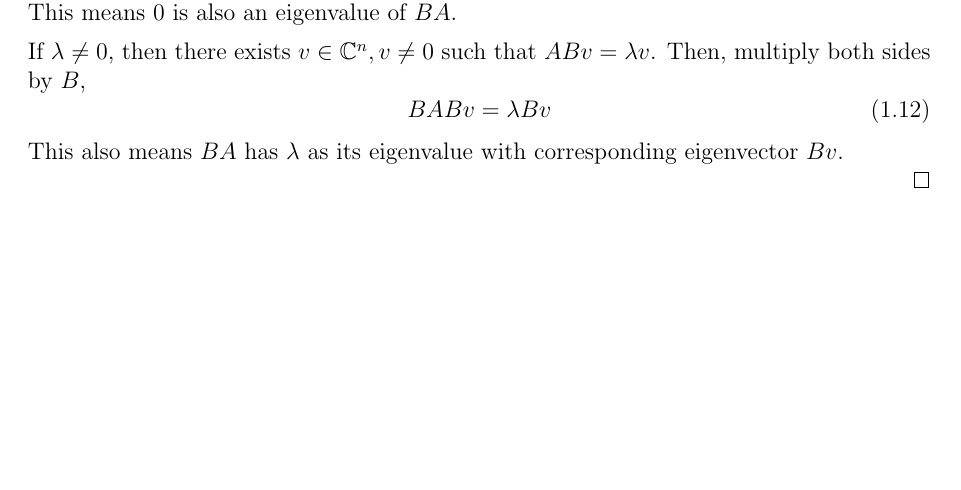
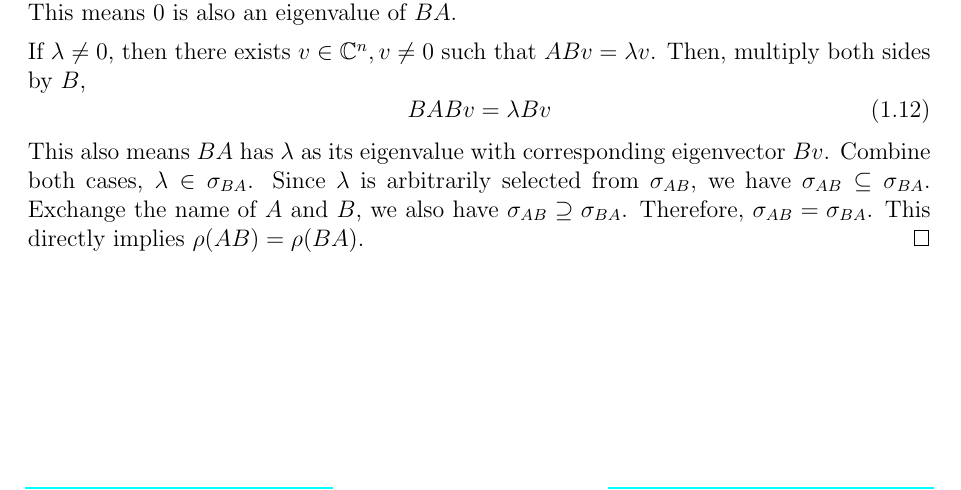
Before and after one commit to yugt/numerical-analysis, a LaTeX book (main.tex, which reads project1.tex): part of page 3 of 3, cut so that both start at the same text. Compiled offline with pdfLaTeX.

Commit message:
theorem 2

```diff
--- a/project1.tex
+++ b/project1.tex
@@ -150,6 +150,10 @@ Then, multiply both sides by $B$,
 \begin{equation}
 BABv=\lambda Bv
 \end{equation}
-This also means $BA$ has $\lambda$ as its eigenvalue with corresponding eigenvector \(Bv\).
-
+This also means \(BA\) has $\lambda$ as its eigenvalue with corresponding eigenvector \(Bv\).
+Combine both cases, \(\lambda\in\sigma_{BA}\).
+Since $\lambda$ is arbitrarily selected from \(\sigma_{AB}\), we have \(\sigma_{AB}\subseteq\sigma_{BA}\).
+Exchange the name of $A$ and $B$, we also have \(\sigma_{AB}\supseteq\sigma_{BA}\).
+Therefore, \(\sigma_{AB}=\sigma_{BA}\).
+This directly implies \(\rho(AB)=\rho(BA)\).
 \end{proof}
```
